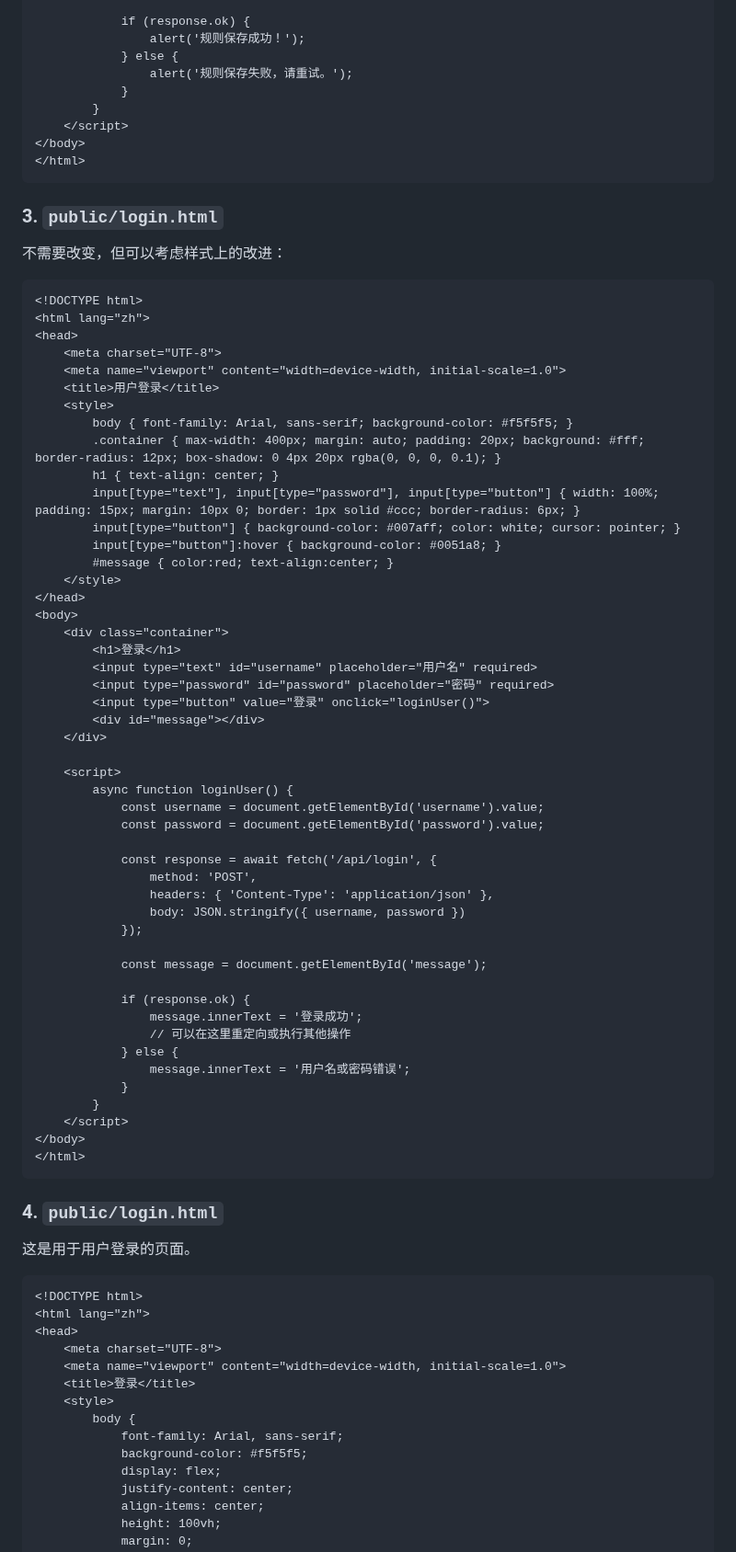
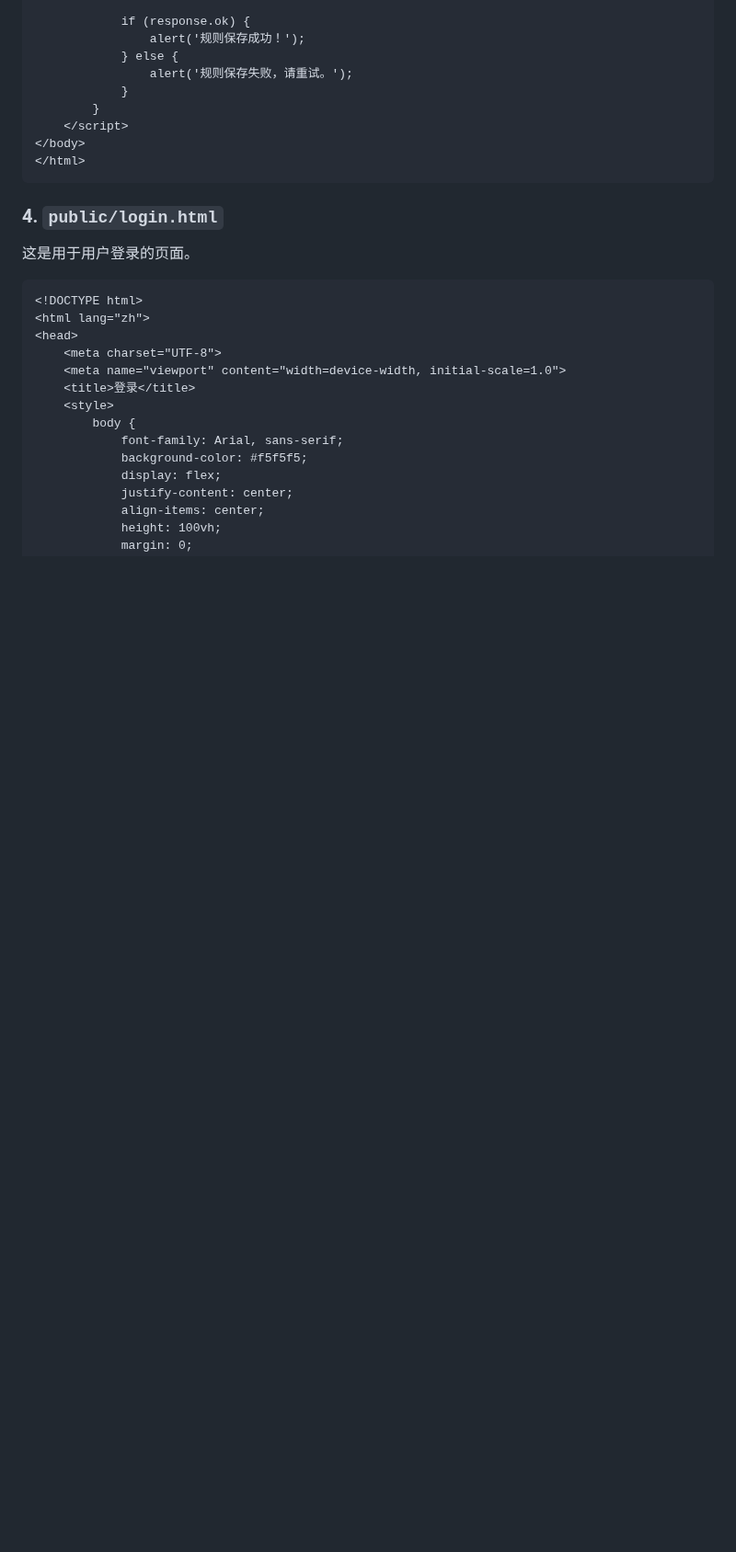
Before and after one commit to arloor/nftables-nat-rust, a Markdown page: webui/shuoming.md, the part around the change. Shown at 92% size. Rendered like a GitHub page; blank space fills up the shorter version.

````diff
--- a/webui/shuoming.md
+++ b/webui/shuoming.md
@@ -392,61 +392,6 @@ https.createServer(options, app).listen(PORT, () => {
 </html>
 ```
 
-### 3.  `public/login.html`
-
-不需要改变，但可以考虑样式上的改进：
-
-```html
-<!DOCTYPE html>
-<html lang="zh">
-<head>
-    <meta charset="UTF-8">
-    <meta name="viewport" content="width=device-width, initial-scale=1.0">
-    <title>用户登录</title>
-    <style>
-        body { font-family: Arial, sans-serif; background-color: #f5f5f5; }
-        .container { max-width: 400px; margin: auto; padding: 20px; background: #fff; border-radius: 12px; box-shadow: 0 4px 20px rgba(0, 0, 0, 0.1); }
-        h1 { text-align: center; }
-        input[type="text"], input[type="password"], input[type="button"] { width: 100%; padding: 15px; margin: 10px 0; border: 1px solid #ccc; border-radius: 6px; }
-        input[type="button"] { background-color: #007aff; color: white; cursor: pointer; }
-        input[type="button"]:hover { background-color: #0051a8; }
-        #message { color:red; text-align:center; }
-    </style>
-</head>
-<body>
-    <div class="container">
-        <h1>登录</h1>
-        <input type="text" id="username" placeholder="用户名" required>
-        <input type="password" id="password" placeholder="密码" required>
-        <input type="button" value="登录" onclick="loginUser()">
-        <div id="message"></div>
-    </div>
-
-    <script>
-        async function loginUser() {
-            const username = document.getElementById('username').value;
-            const password = document.getElementById('password').value;
-
-            const response = await fetch('/api/login', {
-                method: 'POST',
-                headers: { 'Content-Type': 'application/json' },
-                body: JSON.stringify({ username, password })
-            });
-
-            const message = document.getElementById('message');
-
-            if (response.ok) {
-                message.innerText = '登录成功';
-                // 可以在这里重定向或执行其他操作
-            } else {
-                message.innerText = '用户名或密码错误';
-            }
-        }
-    </script>
-</body>
-</html>
-```
-
 ### 4. `public/login.html`
 
 这是用于用户登录的页面。
````
